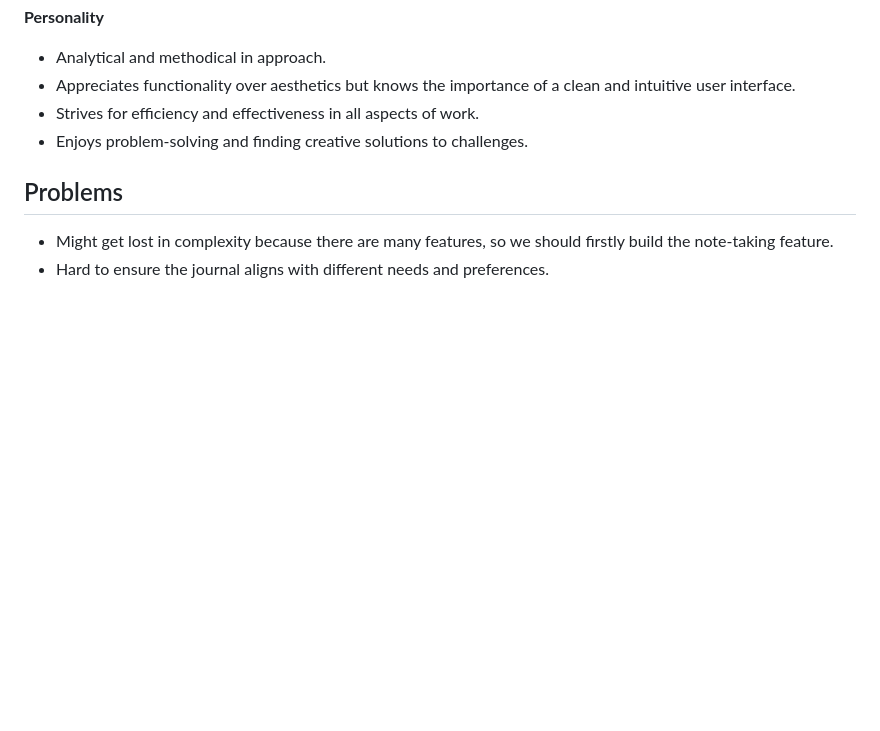
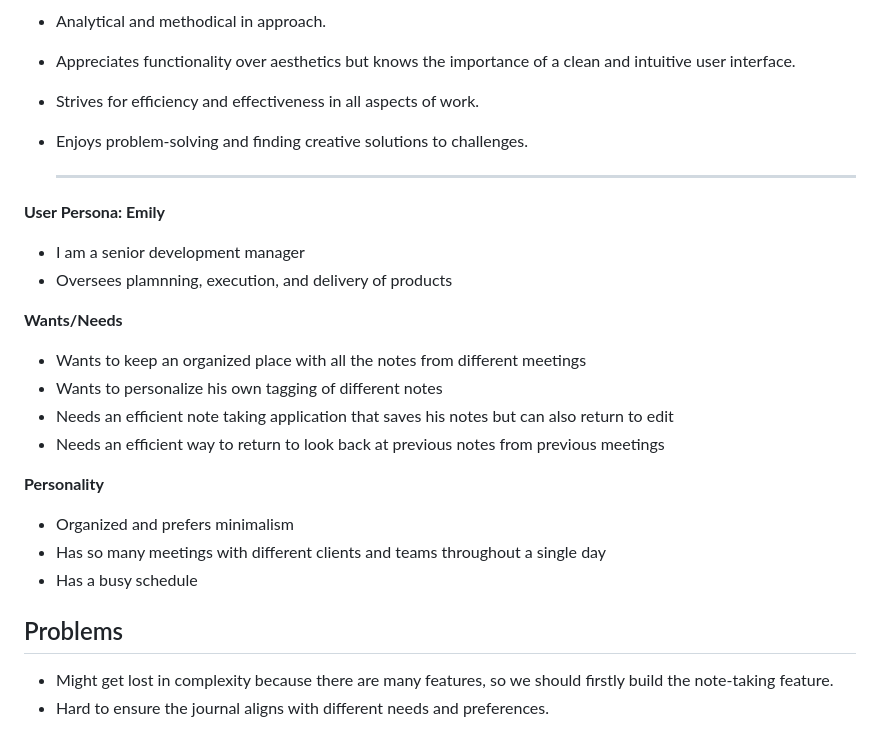
Before and after one commit to cse110-sp24-team24/cse110-sp24-team24, a Markdown page: specs/pitch/pitch.md, the part around the change. Drawn GitHub-style; blank space fills up the shorter version.

Commit message:
Cynthia -  user persona

```diff
--- a/specs/pitch/pitch.md
+++ b/specs/pitch/pitch.md
@@ -59,6 +59,24 @@ To create a Dev Journal that allows for note-taking (include images, videos, and
 * Strives for efficiency and effectiveness in all aspects of work.
 * Enjoys problem-solving and finding creative solutions to challenges.
 
+  <hr>
+
+**User Persona: Emily**
+
+* I am a senior development manager
+* Oversees plamnning, execution, and delivery of products
+
+**Wants/Needs**
+- Wants to keep an organized place with all the notes from different meetings
+- Wants to personalize his own tagging of different notes
+- Needs an efficient note taking application that saves his notes but can also return to edit
+- Needs an efficient way to return to look back at previous notes from previous meetings
+
+**Personality**
+* Organized and prefers minimalism
+* Has so many meetings with different clients and teams throughout a single day
+* Has a busy schedule
+
 ## Problems
 - Might get lost in complexity because there are many features, so we should firstly build the note-taking feature.
 - Hard to ensure the journal aligns with different needs and preferences.
```
